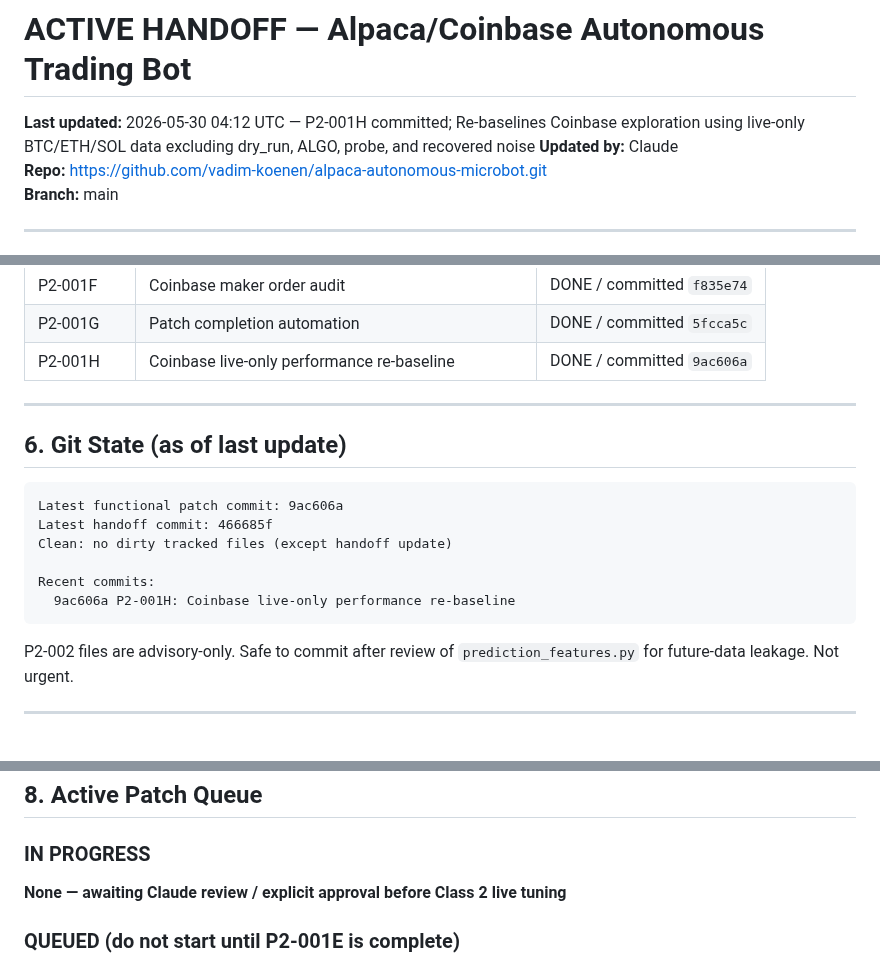
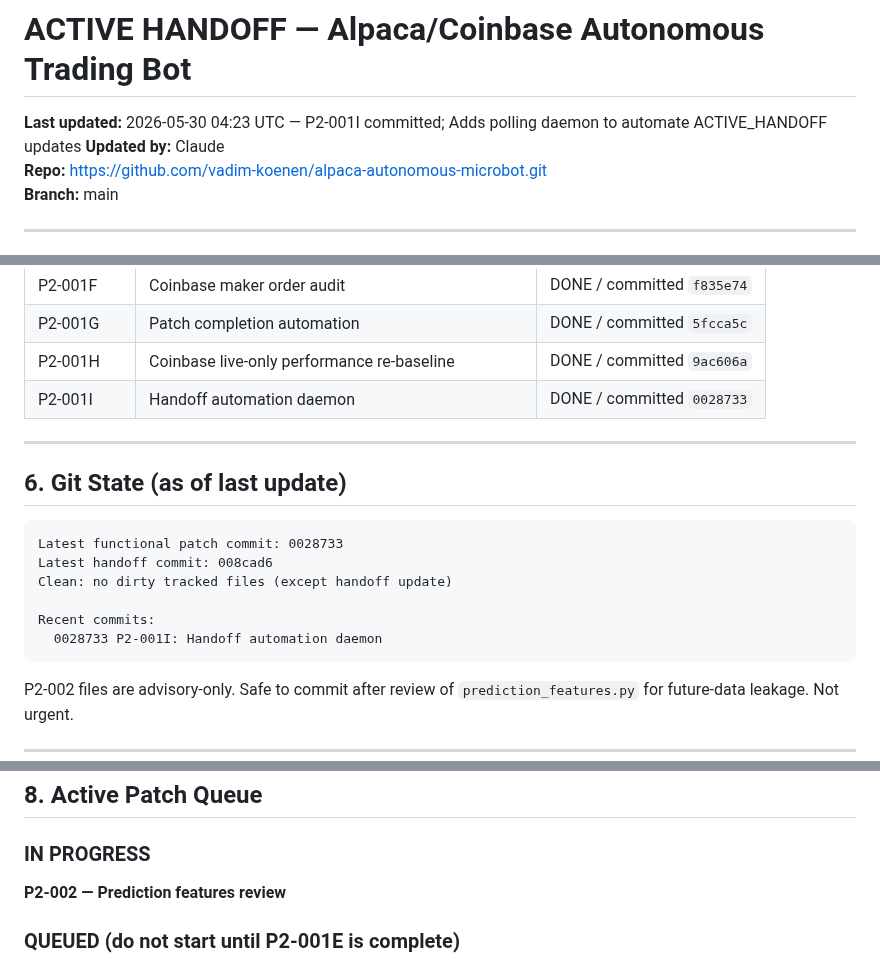
Before and after one commit to vadim-koenen/alpaca-autonomous-microbot, a Markdown page: docs/ACTIVE_HANDOFF.md, 3 parts joined by grey strips. Rendered like a GitHub page; blank space fills up the shorter version.

Commit message:
update ACTIVE_HANDOFF: P2-001I complete

````diff
--- a/docs/ACTIVE_HANDOFF.md
+++ b/docs/ACTIVE_HANDOFF.md
@@ -2,7 +2,7 @@
 <!-- This file is the shared context layer between Claude (advisor) and ChatGPT/Copilot (executor). -->
 <!-- Update this file after every session. Both AIs read from here. Do not let it go stale. -->
 
-**Last updated:** 2026-05-30 04:12 UTC — P2-001H committed; Re-baselines Coinbase exploration using live-only BTC/ETH/SOL data excluding dry_run, ALGO, probe, and recovered noise
+**Last updated:** 2026-05-30 04:23 UTC — P2-001I committed; Adds polling daemon to automate ACTIVE_HANDOFF updates
 **Updated by:** Claude
 **Repo:** https://github.com/vadim-koenen/alpaca-autonomous-microbot.git
 **Branch:** main
@@ -104,18 +104,19 @@ fee_model:
 | P2-001F | Coinbase maker order audit | DONE / committed `f835e74` |
 | P2-001G | Patch completion automation | DONE / committed `5fcca5c` |
 | P2-001H | Coinbase live-only performance re-baseline | DONE / committed `9ac606a` |
+| P2-001I | Handoff automation daemon | DONE / committed `0028733` |
 
 ---
 
 ## 6. Git State (as of last update)
 
 ```
-Latest functional patch commit: 9ac606a
-Latest handoff commit: 466685f
+Latest functional patch commit: 0028733
+Latest handoff commit: 008cad6
 Clean: no dirty tracked files (except handoff update)
 
 Recent commits:
-  9ac606a P2-001H: Coinbase live-only performance re-baseline
+  0028733 P2-001I: Handoff automation daemon
 ```
 
 P2-002 files are advisory-only. Safe to commit after review of `prediction_features.py` for future-data leakage. Not urgent.
@@ -146,7 +147,7 @@ From confirmed live trade data (6 completed cycles):
 ## 8. Active Patch Queue
 
 ### IN PROGRESS
-**None — awaiting Claude review / explicit approval before Class 2 live tuning**
+**P2-002 — Prediction features review**
 
 ### QUEUED (do not start until P2-001E is complete)
 - **P2-002 commit** — review prediction_features.py for future-data leakage first
````
Also changed, not shown: other parts of docs/ACTIVE_HANDOFF.md (+1 -0 lines).
